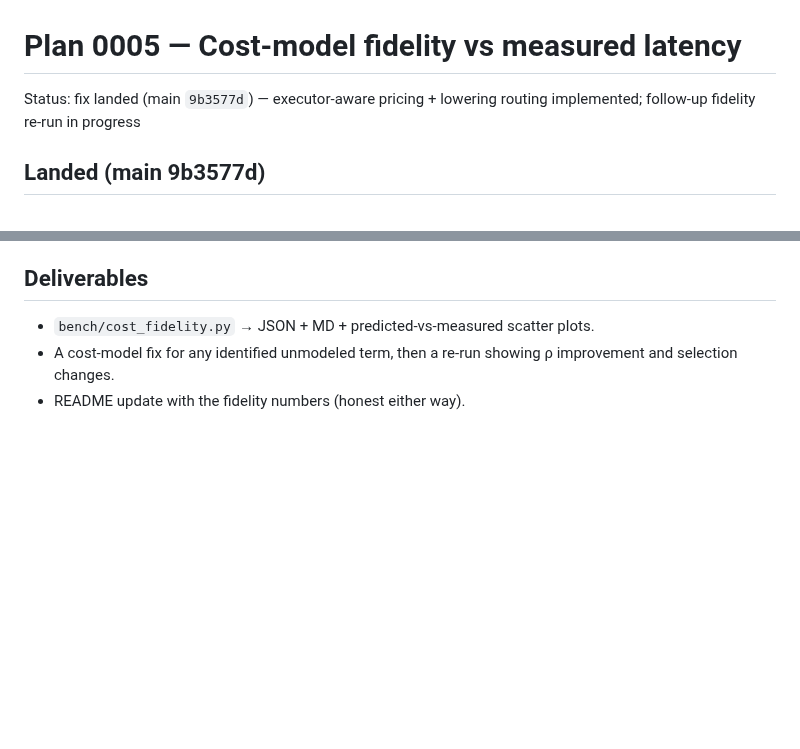
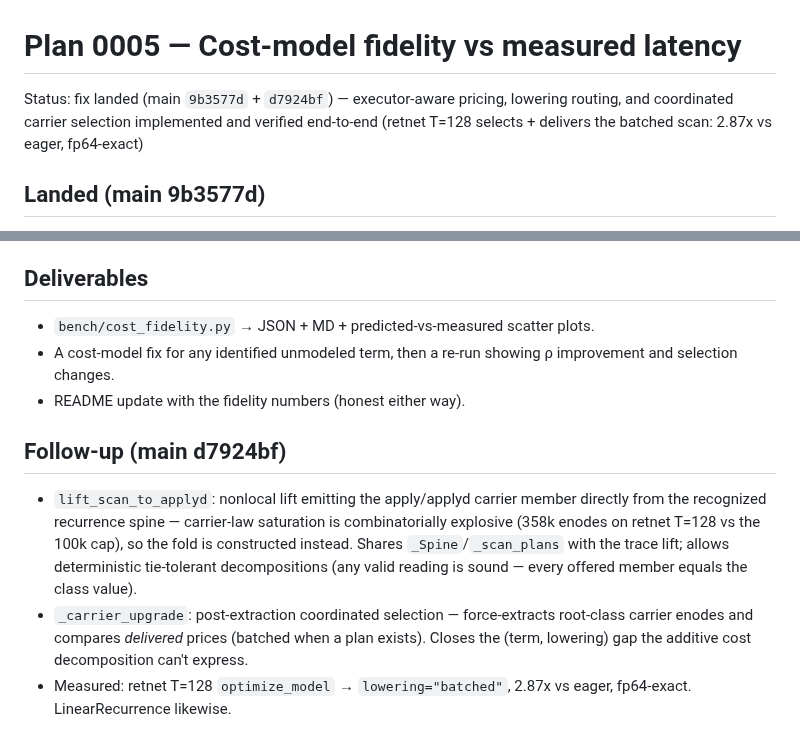
Before and after one commit to luisfuturist/catopt, a Markdown page: plans/0005-cost-model-fidelity.md, 2 parts joined by grey strips. Drawn GitHub-style; blank space fills up the shorter version.

Commit message:
plan 0005: carrier lift + coordinated selection landed (d7924bf)
Generated with [Devin](https://devin.ai)

Co-Authored-By: Devin <158243242+devin-ai-integration[bot]@users.noreply.github.com>

```diff
--- a/plans/0005-cost-model-fidelity.md
+++ b/plans/0005-cost-model-fidelity.md
@@ -1,7 +1,9 @@
 # Plan 0005 — Cost-model fidelity vs measured latency
 
-Status: fix landed (main `9b3577d`) — executor-aware pricing +
-lowering routing implemented; follow-up fidelity re-run in progress
+Status: fix landed (main `9b3577d` + `d7924bf`) — executor-aware
+pricing, lowering routing, and coordinated carrier selection
+implemented and verified end-to-end (retnet T=128 selects + delivers
+the batched scan: 2.87x vs eager, fp64-exact)
 
 ## Landed (main 9b3577d)
 
@@ -84,3 +86,19 @@ Cells: matrix chain k∈{4,8,16} (win regime), retnet/gla T∈{128,512}
 - A cost-model fix for any identified unmodeled term, then a re-run
   showing ρ improvement and selection changes.
 - README update with the fidelity numbers (honest either way).
+
+## Follow-up (main d7924bf)
+
+- `lift_scan_to_applyd`: nonlocal lift emitting the apply/applyd
+  carrier member directly from the recognized recurrence spine —
+  carrier-law saturation is combinatorially explosive (358k enodes
+  on retnet T=128 vs the 100k cap), so the fold is constructed
+  instead.  Shares `_Spine`/`_scan_plans` with the trace lift;
+  allows deterministic tie-tolerant decompositions (any valid
+  reading is sound — every offered member equals the class value).
+- `_carrier_upgrade`: post-extraction coordinated selection —
+  force-extracts root-class carrier enodes and compares *delivered*
+  prices (batched when a plan exists).  Closes the (term, lowering)
+  gap the additive cost decomposition can't express.
+- Measured: retnet T=128 `optimize_model` → `lowering="batched"`,
+  2.87x vs eager, fp64-exact.  LinearRecurrence likewise.
```
